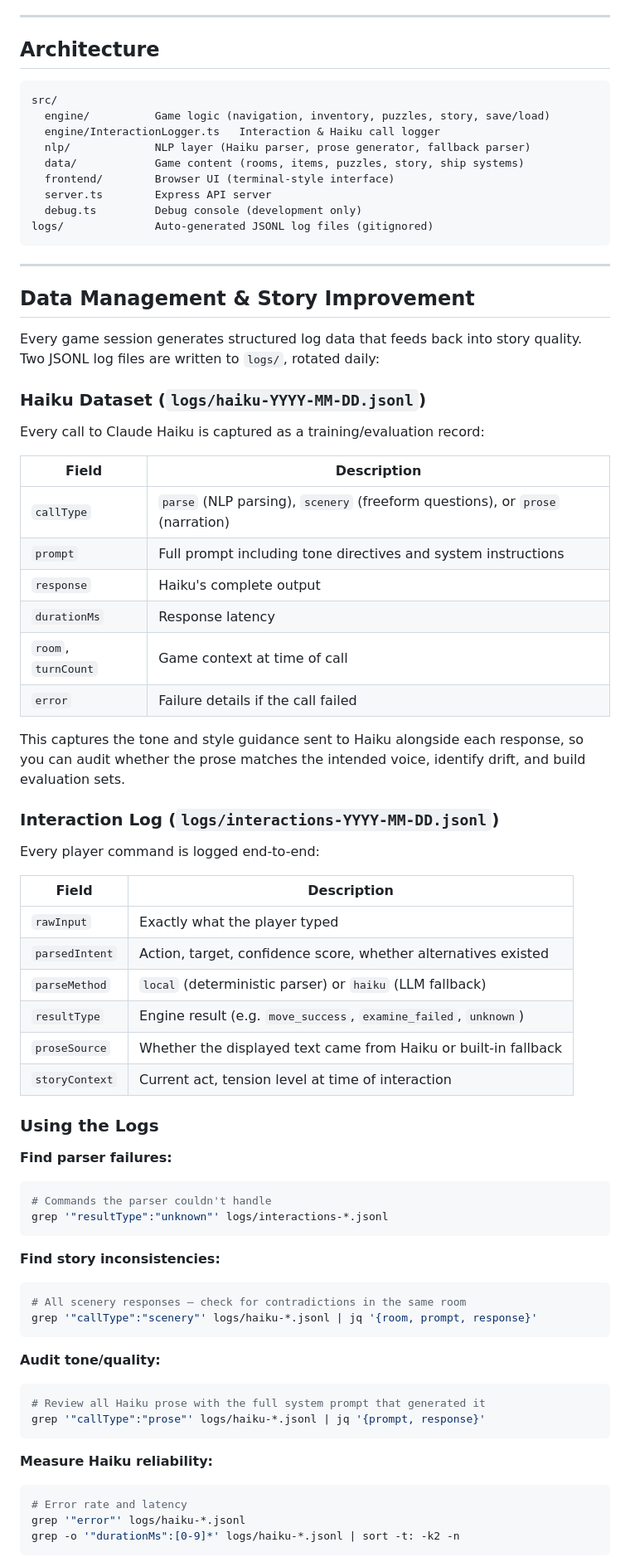
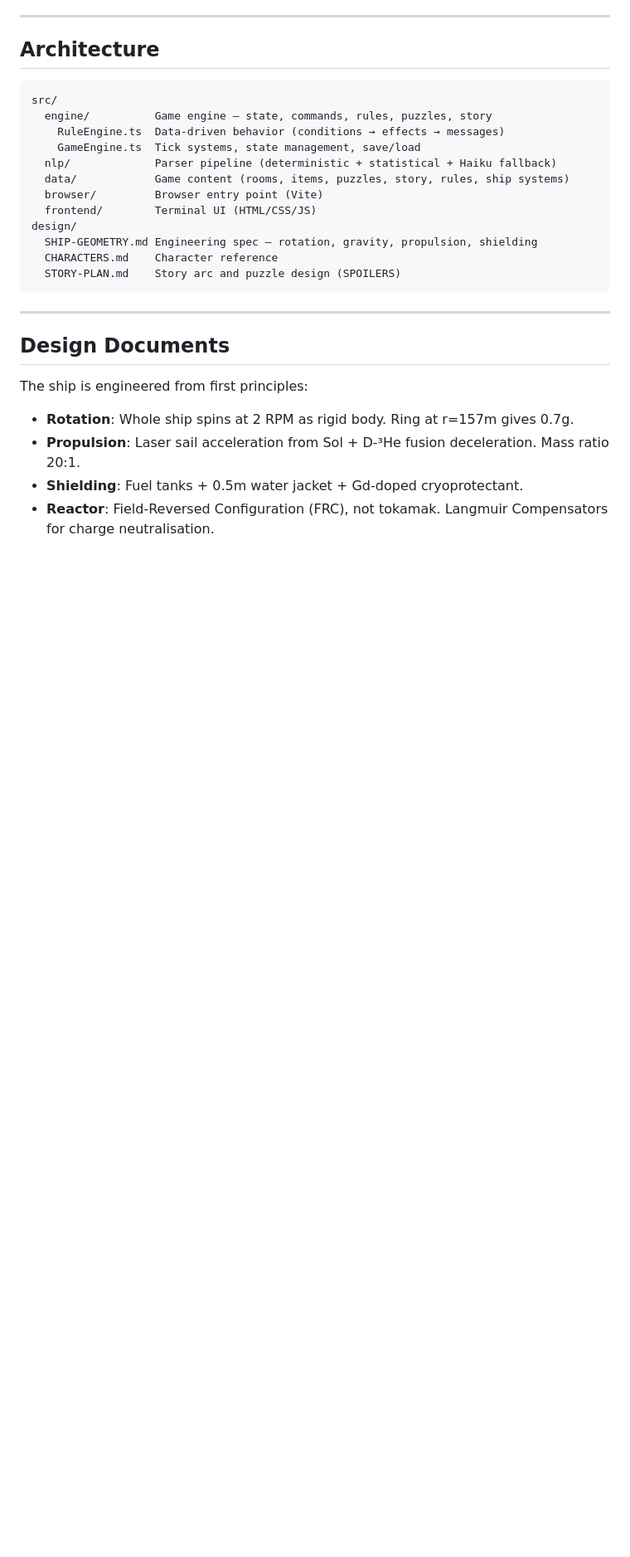
Before and after one commit to davwright/void-transit, a Markdown page: README.md, the part around one of its changes. Shown at 83% size. Drawn GitHub-style; blank space fills up the shorter version.

````diff
--- a/README.md
+++ b/README.md
@@ -105,74 +106,27 @@ USE_HAIKU=false npm start
 
 ```
 src/
-  engine/          Game logic (navigation, inventory, puzzles, story, save/load)
-  engine/InteractionLogger.ts   Interaction & Haiku call logger
-  nlp/             NLP layer (Haiku parser, prose generator, fallback parser)
-  data/            Game content (rooms, items, puzzles, story, ship systems)
-  frontend/        Browser UI (terminal-style interface)
-  server.ts        Express API server
-  debug.ts         Debug console (development only)
-logs/              Auto-generated JSONL log files (gitignored)
+  engine/          Game engine — state, commands, rules, puzzles, story
+    RuleEngine.ts  Data-driven behavior (conditions → effects → messages)
+    GameEngine.ts  Tick systems, state management, save/load
+  nlp/             Parser pipeline (deterministic + statistical + Haiku fallback)
+  data/            Game content (rooms, items, puzzles, story, rules, ship systems)
+  browser/         Browser entry point (Vite)
+  frontend/        Terminal UI (HTML/CSS/JS)
+design/
+  SHIP-GEOMETRY.md Engineering spec — rotation, gravity, propulsion, shielding
+  CHARACTERS.md    Character reference
+  STORY-PLAN.md    Story arc and puzzle design (SPOILERS)
 ```
 
 ---
 
-## Data Management & Story Improvement
+## Design Documents
 
-Every game session generates structured log data that feeds back into story quality. Two JSONL log files are written to `logs/`, rotated daily:
+The ship is engineered from first principles:
 
-### Haiku Dataset (`logs/haiku-YYYY-MM-DD.jsonl`)
+- **Rotation**: Whole ship spins at 2 RPM as rigid body. Ring at r=157m gives 0.7g.
+- **Propulsion**: Laser sail acceleration from Sol + D-³He fusion deceleration. Mass ratio 20:1.
+- **Shielding**: Fuel tanks + 0.5m water jacket + Gd-doped cryoprotectant.
+- **Reactor**: Field-Reversed Configuration (FRC), not tokamak. Langmuir Compensators for charge neutralisation.
 
-Every call to Claude Haiku is captured as a training/evaluation record:
-
-| Field | Description |
-|---|---|
-| `callType` | `parse` (NLP parsing), `scenery` (freeform questions), or `prose` (narration) |
-| `prompt` | Full prompt including tone directives and system instructions |
-| `response` | Haiku's complete output |
-| `durationMs` | Response latency |
-| `room`, `turnCount` | Game context at time of call |
-| `error` | Failure details if the call failed |
-
-This captures the tone and style guidance sent to Haiku alongside each response, so you can audit whether the prose matches the intended voice, identify drift, and build evaluation sets.
-
-### Interaction Log (`logs/interactions-YYYY-MM-DD.jsonl`)
-
-Every player command is logged end-to-end:
-
-| Field | Description |
-|---|---|
-| `rawInput` | Exactly what the player typed |
-| `parsedIntent` | Action, target, confidence score, whether alternatives existed |
-| `parseMethod` | `local` (deterministic parser) or `haiku` (LLM fallback) |
-| `resultType` | Engine result (e.g. `move_success`, `examine_failed`, `unknown`) |
-| `proseSource` | Whether the displayed text came from Haiku or built-in fallback |
-| `storyContext` | Current act, tension level at time of interaction |
-
-### Using the Logs
-
-**Find parser failures:**
-```bash
-# Commands the parser couldn't handle
-grep '"resultType":"unknown"' logs/interactions-*.jsonl
-```
-
-**Find story inconsistencies:**
-```bash
-# All scenery responses — check for contradictions in the same room
-grep '"callType":"scenery"' logs/haiku-*.jsonl | jq '{room, prompt, response}'
-```
-
-**Audit tone/quality:**
-```bash
-# Review all Haiku prose with the full system prompt that generated it
-grep '"callType":"prose"' logs/haiku-*.jsonl | jq '{prompt, response}'
-```
-
-**Measure Haiku reliability:**
-```bash
-# Error rate and latency
-grep '"error"' logs/haiku-*.jsonl
-grep -o '"durationMs":[0-9]*' logs/haiku-*.jsonl | sort -t: -k2 -n
-```
-
````
Also changed, not shown: other parts of README.md (+56 -77 lines), design/SHIP-GEOMETRY.md (+12 -0 lines).
